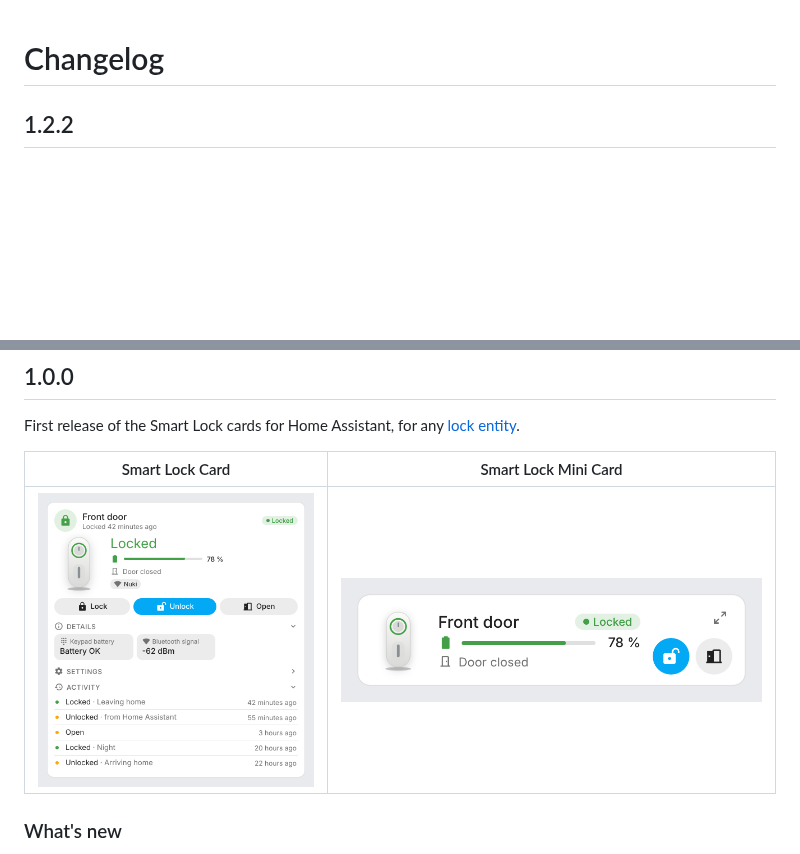
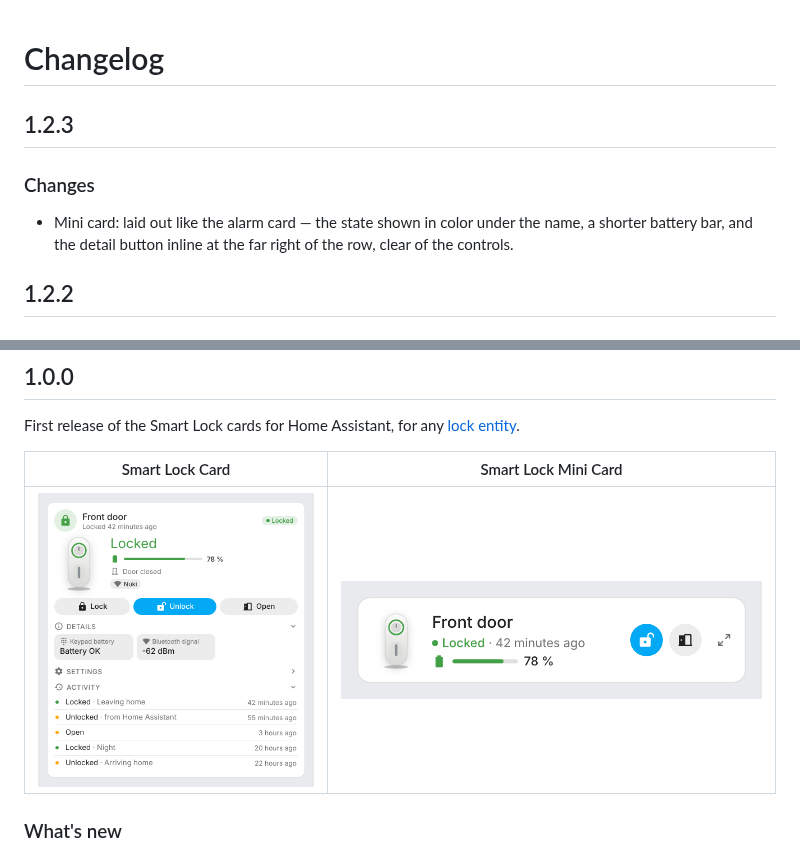
Before and after one commit to juju35/ha-smartlock-card, a Markdown page: CHANGELOG.md, 2 parts joined by grey strips. Rendered like a GitHub page; pictures changed too: screenshots/mini-card.png; blank space fills up the shorter version.

```diff
--- a/CHANGELOG.md
+++ b/CHANGELOG.md
@@ -1,4 +1,9 @@
 # Changelog
+
+## 1.2.3
+
+### Changes
+- Mini card: laid out like the alarm card — the state shown in color under the name, a shorter battery bar, and the detail button inline at the far right of the row, clear of the controls.
 
 ## 1.2.2
 
```
Also changed, not shown: screenshots/card-jammed.png, screenshots/mini-card-dark.png, 2 other files.
